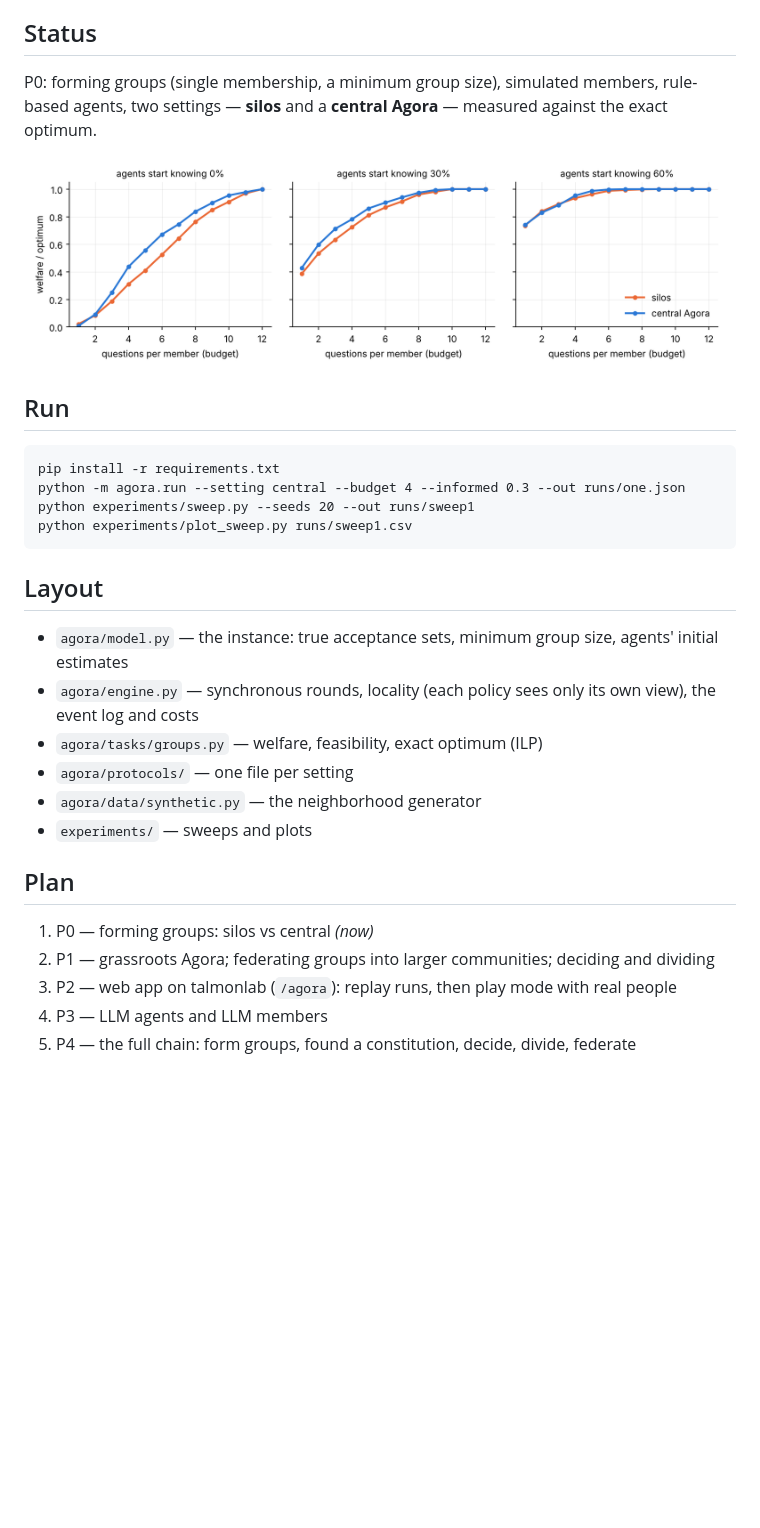
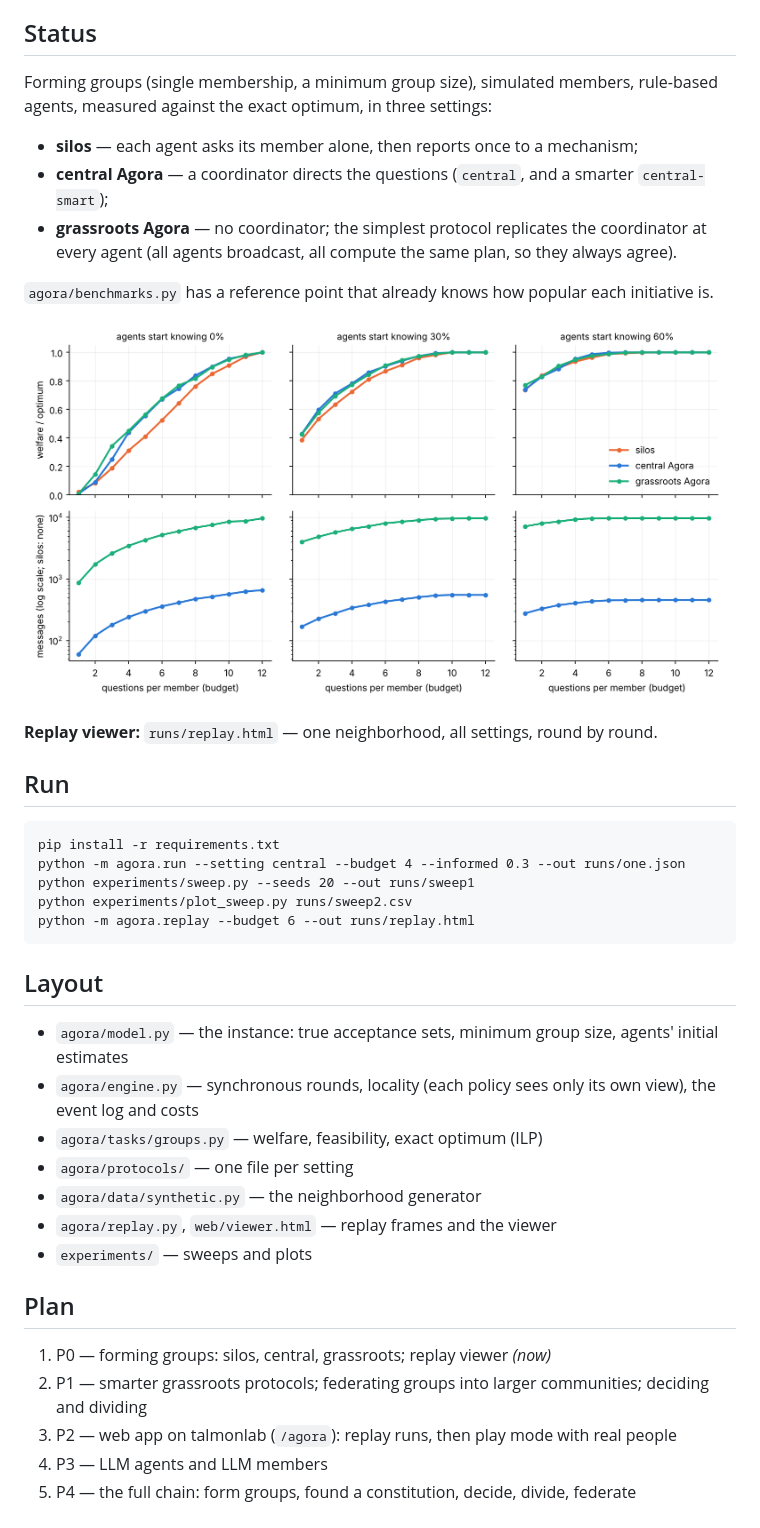
Before and after one commit to nimrodtalmon/aiagora, a Markdown page: README.md, the part around the change. GitHub-like rendering; pictures changed too: runs/sweep2.png (added); blank space fills up the shorter version.

````diff
--- a/README.md
+++ b/README.md
@@ -5,16 +5,24 @@ A framework for playing with AI-Agora: each member of a community has a personal
 The code follows the basic model of the AI-Agora position paper and the BSF proposal, so what is simulated is what the theory talks about.
 
 ## Status
-P0: forming groups (single membership, a minimum group size), simulated members, rule-based agents, two settings — **silos** and a **central Agora** — measured against the exact optimum.
+Forming groups (single membership, a minimum group size), simulated members, rule-based agents, measured against the exact optimum, in three settings:
+- **silos** — each agent asks its member alone, then reports once to a mechanism;
+- **central Agora** — a coordinator directs the questions (`central`, and a smarter `central-smart`);
+- **grassroots Agora** — no coordinator; the simplest protocol replicates the coordinator at every agent (all agents broadcast, all compute the same plan, so they always agree).
 
-![first sweep](runs/sweep1.png)
+`agora/benchmarks.py` has a reference point that already knows how popular each initiative is.
+
+![sweep](runs/sweep2.png)
+
+**Replay viewer:** `runs/replay.html` — one neighborhood, all settings, round by round.
 
 ## Run
 ```
 pip install -r requirements.txt
 python -m agora.run --setting central --budget 4 --informed 0.3 --out runs/one.json
 python experiments/sweep.py --seeds 20 --out runs/sweep1
-python experiments/plot_sweep.py runs/sweep1.csv
+python experiments/plot_sweep.py runs/sweep2.csv
+python -m agora.replay --budget 6 --out runs/replay.html
 ```
 
 ## Layout
@@ -23,11 +31,12 @@ python experiments/plot_sweep.py runs/sweep1.csv
 - `agora/tasks/groups.py` — welfare, feasibility, exact optimum (ILP)
 - `agora/protocols/` — one file per setting
 - `agora/data/synthetic.py` — the neighborhood generator
+- `agora/replay.py`, `web/viewer.html` — replay frames and the viewer
 - `experiments/` — sweeps and plots
 
 ## Plan
-1. P0 — forming groups: silos vs central *(now)*
-2. P1 — grassroots Agora; federating groups into larger communities; deciding and dividing
+1. P0 — forming groups: silos, central, grassroots; replay viewer *(now)*
+2. P1 — smarter grassroots protocols; federating groups into larger communities; deciding and dividing
 3. P2 — web app on talmonlab (`/agora`): replay runs, then play mode with real people
 4. P3 — LLM agents and LLM members
 5. P4 — the full chain: form groups, found a constitution, decide, divide, federate
````
Also changed, not shown: 15 other files.
